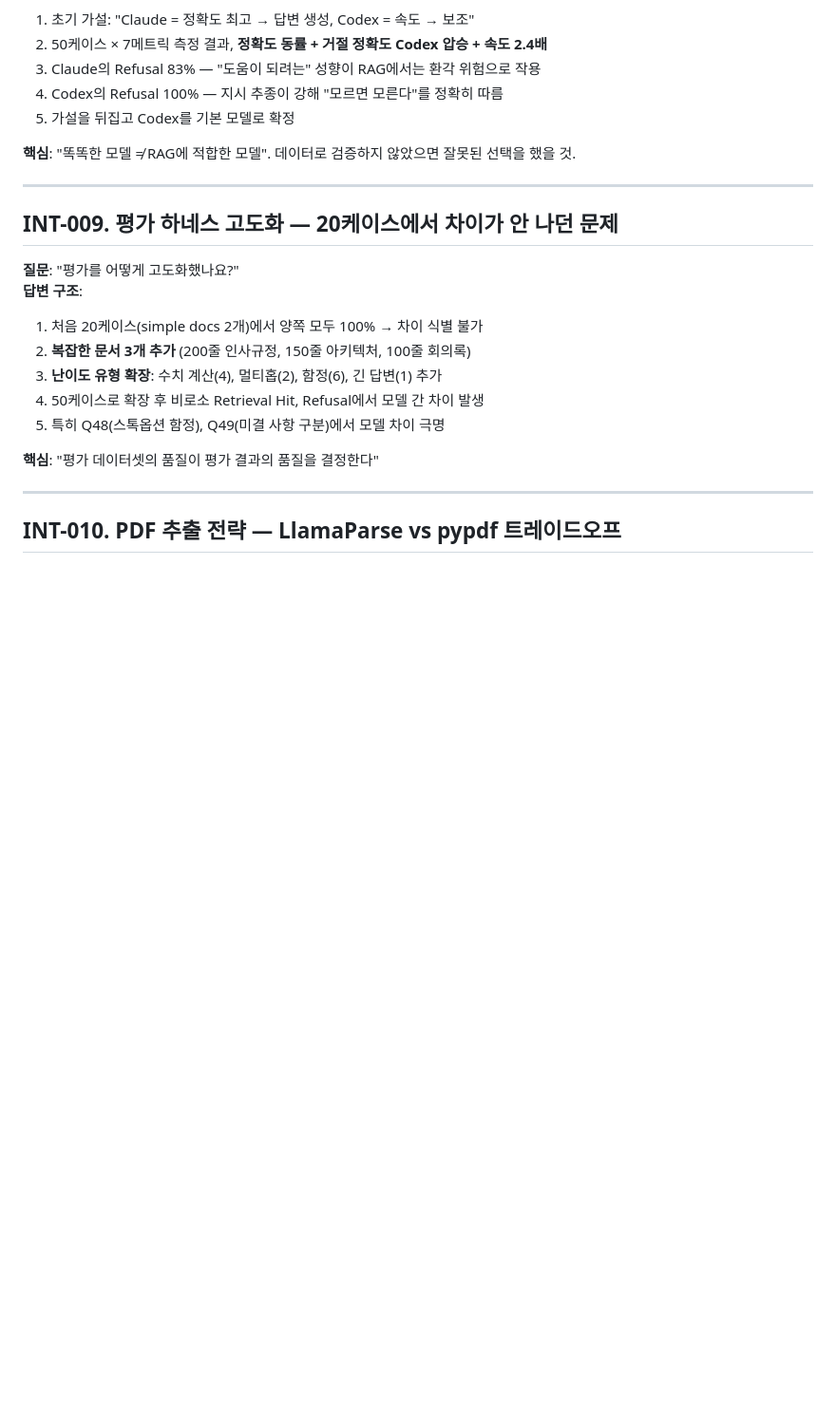
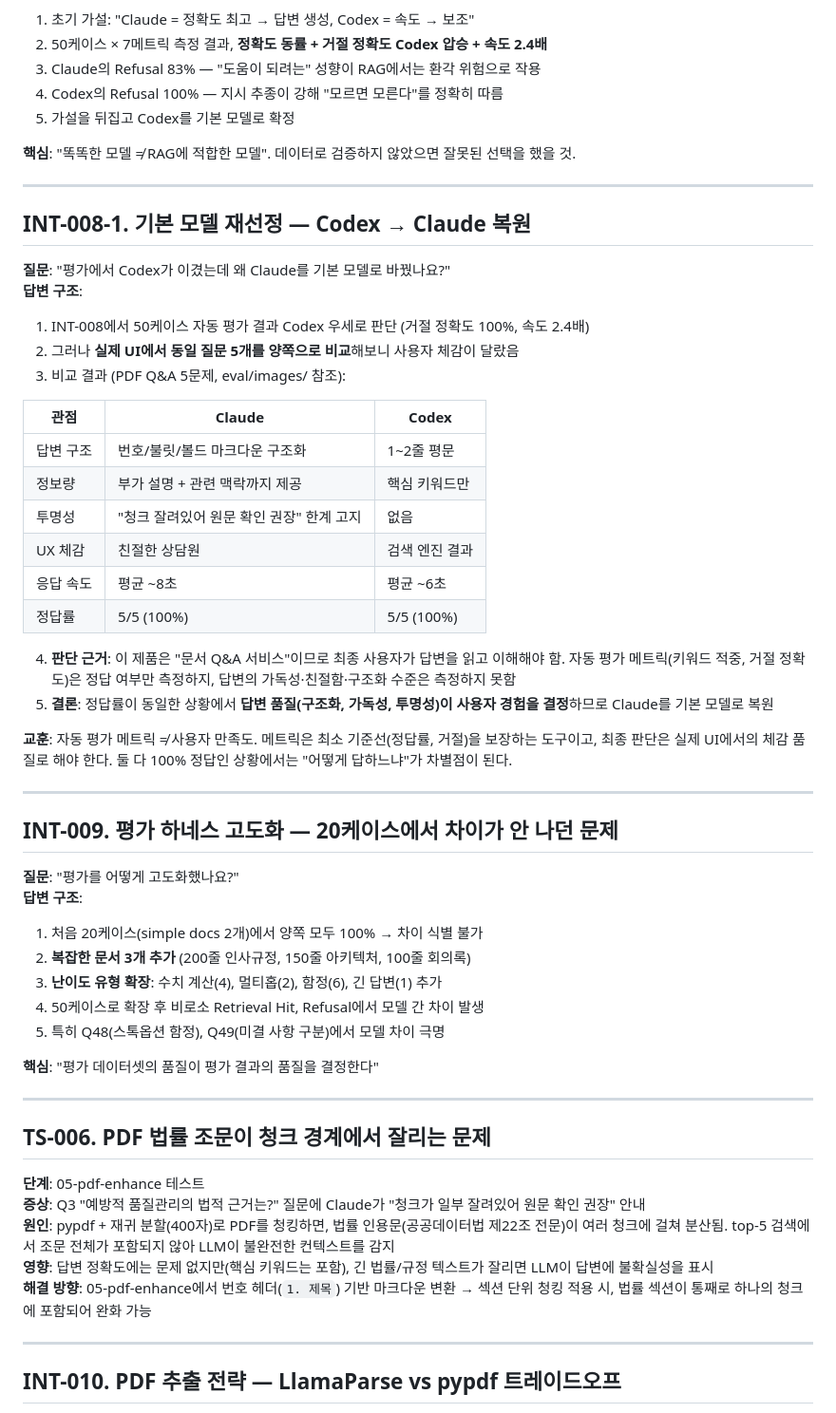
Before and after one commit to pear-c/officeagent-onboarding-challenge, a Markdown page: docs/TROUBLESHOOTING.md, the part around one of its changes. Shown at 95% size. Drawn GitHub-style; blank space fills up the shorter version.

```diff
--- a/docs/TROUBLESHOOTING.md
+++ b/docs/TROUBLESHOOTING.md
@@ -231,6 +231,30 @@ is_max_turns = any("maximum number of turns" in e.lower() for e in errors)
 
 ---
 
+## INT-008-1. 기본 모델 재선정 — Codex → Claude 복원
+
+**질문**: "평가에서 Codex가 이겼는데 왜 Claude를 기본 모델로 바꿨나요?"
+**답변 구조**:
+1. INT-008에서 50케이스 자동 평가 결과 Codex 우세로 판단 (거절 정확도 100%, 속도 2.4배)
+2. 그러나 **실제 UI에서 동일 질문 5개를 양쪽으로 비교**해보니 사용자 체감이 달랐음
+3. 비교 결과 (PDF Q&A 5문제, eval/images/ 참조):
+
+| 관점 | Claude | Codex |
+|------|--------|-------|
+| 답변 구조 | 번호/불릿/볼드 마크다운 구조화 | 1~2줄 평문 |
+| 정보량 | 부가 설명 + 관련 맥락까지 제공 | 핵심 키워드만 |
+| 투명성 | "청크 잘려있어 원문 확인 권장" 한계 고지 | 없음 |
+| UX 체감 | 친절한 상담원 | 검색 엔진 결과 |
+| 응답 속도 | 평균 ~8초 | 평균 ~6초 |
+| 정답률 | 5/5 (100%) | 5/5 (100%) |
+
+4. **판단 근거**: 이 제품은 "문서 Q&A 서비스"이므로 최종 사용자가 답변을 읽고 이해해야 함. 자동 평가 메트릭(키워드 적중, 거절 정확도)은 정답 여부만 측정하지, 답변의 가독성·친절함·구조화 수준은 측정하지 못함
+5. **결론**: 정답률이 동일한 상황에서 **답변 품질(구조화, 가독성, 투명성)이 사용자 경험을 결정**하므로 Claude를 기본 모델로 복원
+
+**교훈**: 자동 평가 메트릭 ≠ 사용자 만족도. 메트릭은 최소 기준선(정답률, 거절)을 보장하는 도구이고, 최종 판단은 실제 UI에서의 체감 품질로 해야 한다. 둘 다 100% 정답인 상황에서는 "어떻게 답하느냐"가 차별점이 된다.
+
+---
+
 ## INT-009. 평가 하네스 고도화 — 20케이스에서 차이가 안 나던 문제
 
 **질문**: "평가를 어떻게 고도화했나요?"
@@ -242,6 +266,16 @@ is_max_turns = any("maximum number of turns" in e.lower() for e in errors)
 5. 특히 Q48(스톡옵션 함정), Q49(미결 사항 구분)에서 모델 차이 극명
 
 **핵심**: "평가 데이터셋의 품질이 평가 결과의 품질을 결정한다"
+
+---
+
+## TS-006. PDF 법률 조문이 청크 경계에서 잘리는 문제
+
+**단계**: 05-pdf-enhance 테스트
+**증상**: Q3 "예방적 품질관리의 법적 근거는?" 질문에 Claude가 "청크가 일부 잘려있어 원문 확인 권장" 안내
+**원인**: pypdf + 재귀 분할(400자)로 PDF를 청킹하면, 법률 인용문(공공데이터법 제22조 전문)이 여러 청크에 걸쳐 분산됨. top-5 검색에서 조문 전체가 포함되지 않아 LLM이 불완전한 컨텍스트를 감지
+**영향**: 답변 정확도에는 문제 없지만(핵심 키워드는 포함), 긴 법률/규정 텍스트가 잘리면 LLM이 답변에 불확실성을 표시
+**해결 방향**: 05-pdf-enhance에서 번호 헤더(`1. 제목`) 기반 마크다운 변환 → 섹션 단위 청킹 적용 시, 법률 섹션이 통째로 하나의 청크에 포함되어 완화 가능
 
 ---
 
```
Also changed, not shown: other parts of docs/TROUBLESHOOTING.md (+58 -20 lines), PROMPT_DESIGN.md (+1 -1 lines).
